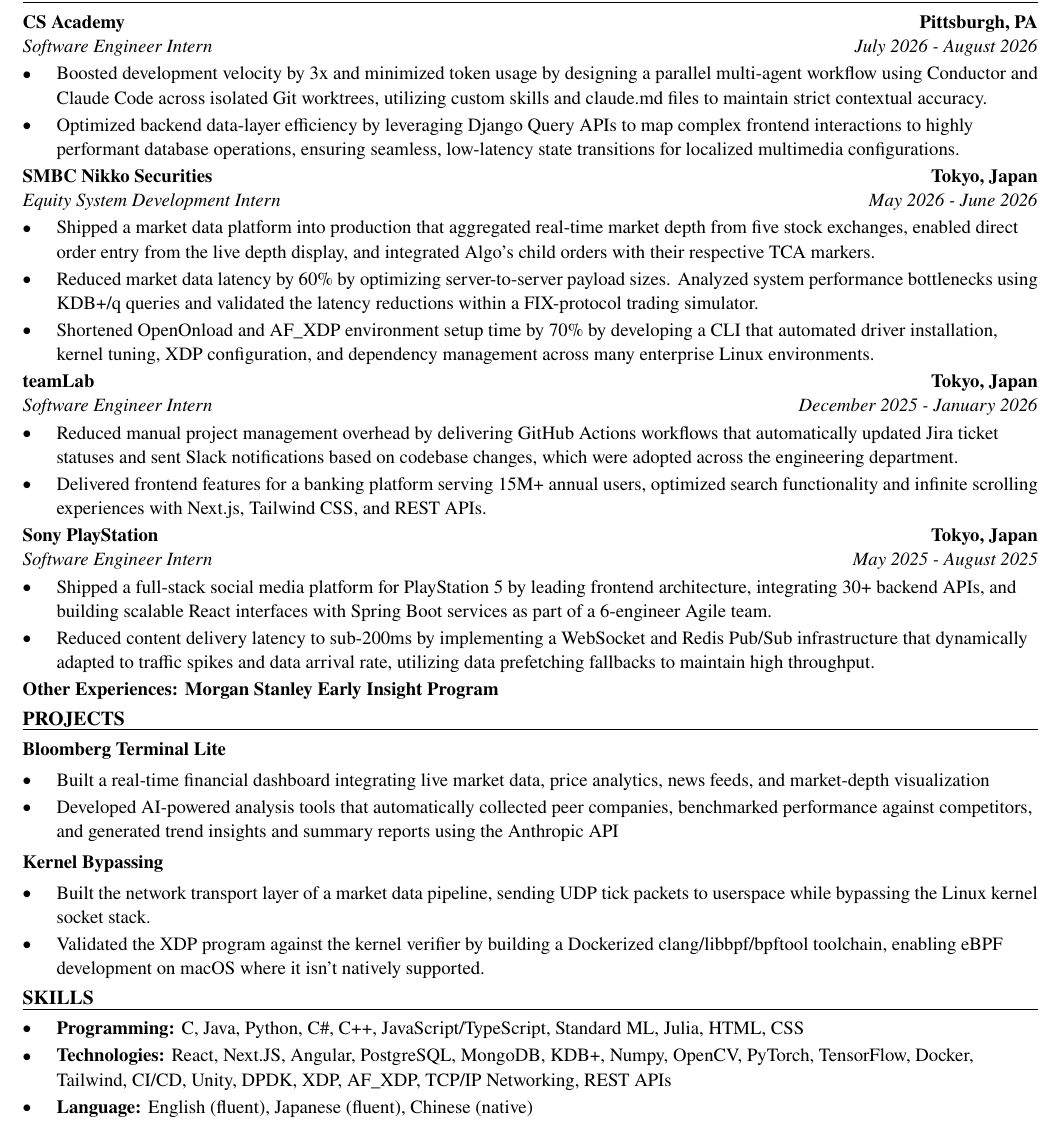
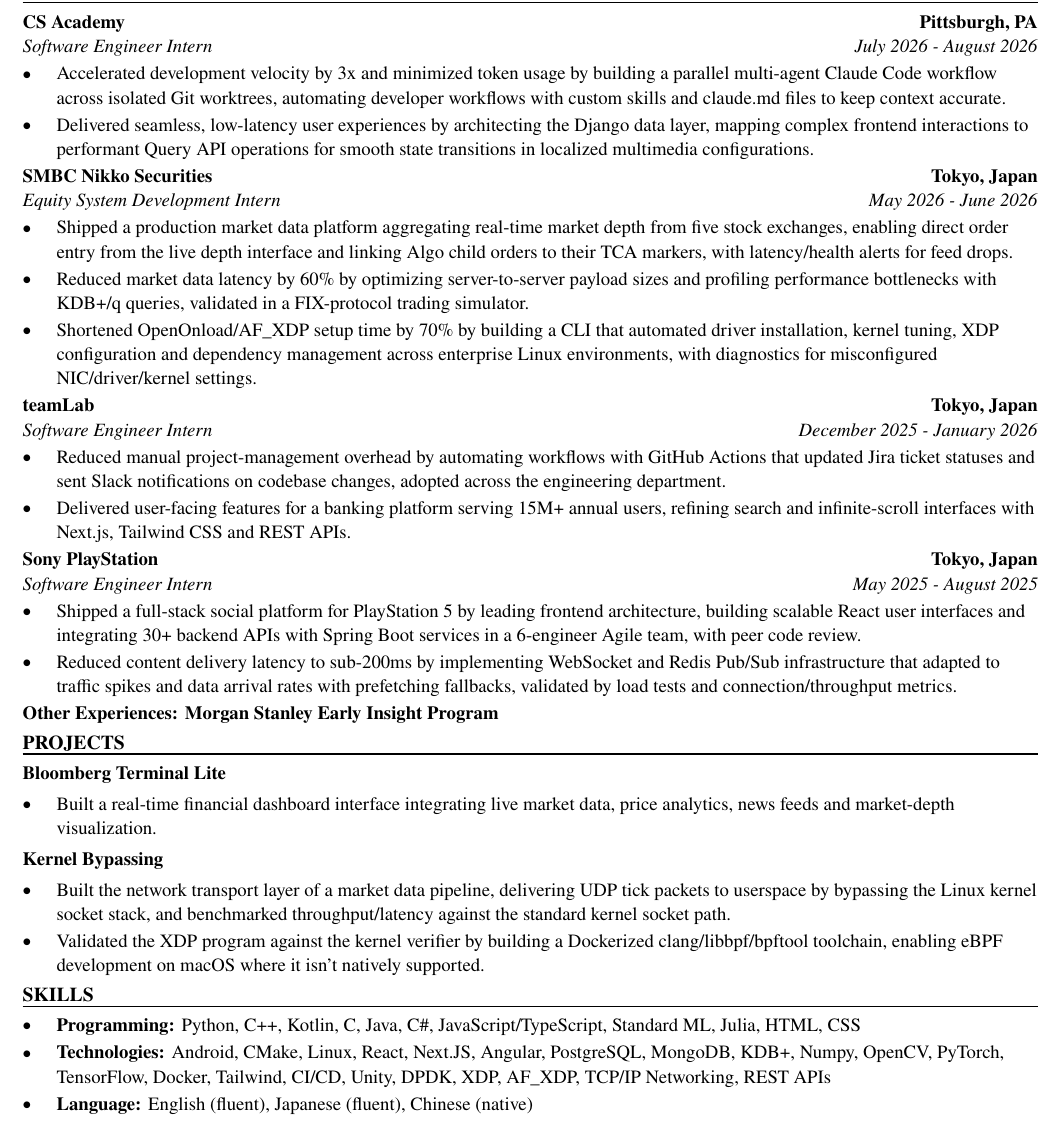
Before and after one commit to xinyichan04/resume, a LaTeX CV (resume.tex, which reads skills.tex): part of the page, cut so that both start at the same text. Compiled offline with pdfLaTeX.

Commit message:
Tailor for Skydio: Mobile Software Engineer Intern (ATS score 40.0 -> 100.0)

```diff
--- a/resume.tex
+++ b/resume.tex
@@ -52,40 +52,39 @@
 \section*{WORK EXPERIENCE}
 \entry{CS Academy}{Pittsburgh, PA}{Software Engineer Intern}{July 2026 - August 2026}
 \begin{itemize}
-  \item Boosted development velocity by 3x and minimized token usage by designing a parallel multi-agent workflow using Conductor and Claude Code across isolated Git worktrees, utilizing custom skills and claude.md files to maintain strict contextual accuracy.
-  \item Optimized backend data-layer efficiency by leveraging Django Query APIs to map complex frontend interactions to highly performant database operations, ensuring seamless, low-latency state transitions for localized multimedia configurations.
+  \item Accelerated development velocity by 3x and minimized token usage by building a parallel multi-agent Claude Code workflow across isolated Git worktrees, automating developer workflows with custom skills and claude.md files to keep context accurate.
+  \item Delivered seamless, low-latency user experiences by architecting the Django data layer, mapping complex frontend interactions to performant Query API operations for smooth state transitions in localized multimedia configurations.
 \end{itemize}
 
 \entry{SMBC Nikko Securities}{Tokyo, Japan}{Equity System Development Intern}{May 2026 - June 2026}
 \begin{itemize}
-  \item Shipped a market data platform into production that aggregated real-time market depth from five stock exchanges, enabled direct order entry from the live depth display, and integrated Algo's child orders with their respective TCA markers.
-  \item Reduced market data latency by 60\% by optimizing server-to-server payload sizes. Analyzed system performance bottlenecks using KDB+/q queries and validated the latency reductions within a FIX-protocol trading simulator.
-  \item Shortened OpenOnload and AF\_XDP environment setup time by 70\% by developing a CLI that automated driver installation, kernel tuning, XDP configuration, and dependency management across many enterprise Linux environments.
+  \item Shipped a production market data platform aggregating real-time market depth from five stock exchanges, enabling direct order entry from the live depth interface and linking Algo child orders to their TCA markers, with latency/health alerts for feed drops.
+  \item Reduced market data latency by 60\% by optimizing server-to-server payload sizes and profiling performance bottlenecks with KDB+/q queries, validated in a FIX-protocol trading simulator.
+  \item Shortened OpenOnload/AF\_XDP setup time by 70\% by building a CLI that automated driver installation, kernel tuning, XDP configuration and dependency management across enterprise Linux environments, with diagnostics for misconfigured NIC/driver/kernel settings.
 \end{itemize}
 
 \entry{teamLab}{Tokyo, Japan}{Software Engineer Intern}{December 2025 - January 2026}
 \begin{itemize}
-  \item Reduced manual project management overhead by delivering GitHub Actions workflows that automatically updated Jira ticket statuses and sent Slack notifications based on codebase changes, which were adopted across the engineering department.
-  \item Delivered frontend features for a banking platform serving 15M+ annual users, optimized search functionality and infinite scrolling experiences with Next.js, Tailwind CSS, and REST APIs.
+  \item Reduced manual project-management overhead by automating workflows with GitHub Actions that updated Jira ticket statuses and sent Slack notifications on codebase changes, adopted across the engineering department.
+  \item Delivered user-facing features for a banking platform serving 15M+ annual users, refining search and infinite-scroll interfaces with Next.js, Tailwind CSS and REST APIs.
 \end{itemize}
 
 \entry{Sony PlayStation}{Tokyo, Japan}{Software Engineer Intern}{May 2025 - August 2025}
 \begin{itemize}
-  \item Shipped a full-stack social media platform for PlayStation 5 by leading frontend architecture, integrating 30+ backend APIs, and building scalable React interfaces with Spring Boot services as part of a 6-engineer Agile team.
-  \item Reduced content delivery latency to sub-200ms by implementing a WebSocket and Redis Pub/Sub infrastructure that dynamically adapted to traffic spikes and data arrival rate, utilizing data prefetching fallbacks to maintain high throughput.
+  \item Shipped a full-stack social platform for PlayStation 5 by leading frontend architecture, building scalable React user interfaces and integrating 30+ backend APIs with Spring Boot services in a 6-engineer Agile team, with peer code review.
+  \item Reduced content delivery latency to sub-200ms by implementing WebSocket and Redis Pub/Sub infrastructure that adapted to traffic spikes and data arrival rates with prefetching fallbacks, validated by load tests and connection/throughput metrics.
 \end{itemize}
 \textbf{Other Experiences: Morgan Stanley Early Insight Program}
 
 \section*{PROJECTS}
 \textbf{Bloomberg Terminal Lite}\par\vspace{2pt}
 \begin{itemize}
-  \item Built a real-time financial dashboard integrating live market data, price analytics, news feeds, and market-depth visualization
-  \item Developed AI-powered analysis tools that automatically collected peer companies, benchmarked performance against competitors, and generated trend insights and summary reports using the Anthropic API
+  \item Built a real-time financial dashboard interface integrating live market data, price analytics, news feeds and market-depth visualization.
 \end{itemize}
 \vspace{2pt}
 \textbf{Kernel Bypassing}\par\vspace{2pt}
 \begin{itemize}
-  \item Built the network transport layer of a market data pipeline, sending UDP tick packets to userspace while bypassing the Linux kernel socket stack.
+  \item Built the network transport layer of a market data pipeline, delivering UDP tick packets to userspace by bypassing the Linux kernel socket stack, and benchmarked throughput/latency against the standard kernel socket path.
   \item Validated the XDP program against the kernel verifier by building a Dockerized clang/libbpf/bpftool toolchain, enabling eBPF development on macOS where it isn't natively supported.
 \end{itemize}
 
--- a/skills.tex
+++ b/skills.tex
@@ -1,7 +1,7 @@
 % SKILLS section: the ONLY part the tailoring system rewrites.
 \section*{SKILLS}
 \begin{itemize}
-  \item \textbf{Programming:} C, Java, Python, C\#, C++, JavaScript/TypeScript, Standard ML, Julia, HTML, CSS
-  \item \textbf{Technologies:} React, Next.JS, Angular, PostgreSQL, MongoDB, KDB+, Numpy, OpenCV, PyTorch, TensorFlow, Docker, Tailwind, CI/CD, Unity, DPDK, XDP, AF\_XDP, TCP/IP Networking, REST APIs
+  \item \textbf{Programming:} Python, C++, Kotlin, C, Java, C\#, JavaScript/TypeScript, Standard ML, Julia, HTML, CSS
+  \item \textbf{Technologies:} Android, CMake, Linux, React, Next.JS, Angular, PostgreSQL, MongoDB, KDB+, Numpy, OpenCV, PyTorch, TensorFlow, Docker, Tailwind, CI/CD, Unity, DPDK, XDP, AF\_XDP, TCP/IP Networking, REST APIs
   \item \textbf{Language:} English (fluent), Japanese (fluent), Chinese (native)
 \end{itemize}
```
